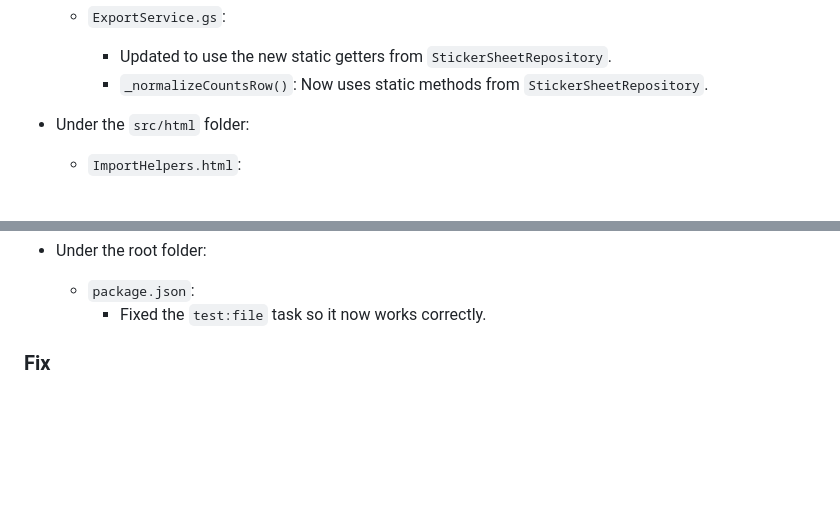
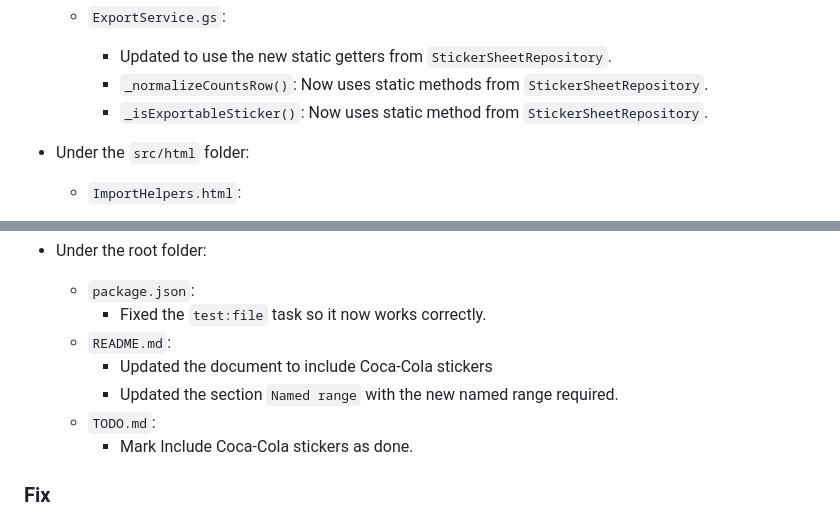
Before and after one commit to dlealv/panini-wc-2026-gsheet-tracker, a Markdown page: CHANGELOG.md, 2 parts joined by grey strips. Rendered like a GitHub page; blank space fills up the shorter version.

```diff
--- a/CHANGELOG.md
+++ b/CHANGELOG.md
@@ -91,6 +94,7 @@ The Google Sheets Panini template now supports Coca-Cola stickers. The template
   - `ExportService.gs`:
     - Updated to use the new static getters from `StickerSheetRepository`.
     - `_normalizeCountsRow()`: Now uses static methods from `StickerSheetRepository`.
+    - `_isExportableSticker()`: Now uses static method from `StickerSheetRepository`.
 
 - Under the `src/html` folder:
   - `ImportHelpers.html`:
@@ -154,6 +158,11 @@ The Google Sheets Panini template now supports Coca-Cola stickers. The template
 - Under the root folder:
   - `package.json`:
     - Fixed the `test:file` task so it now works correctly.
+  - `README.md`:
+    - Updated the document to include Coca-Cola stickers
+    - Updated the section `Named range` with the new named range required.
+  - `TODO.md`:
+    - Mark Include Coca-Cola stickers as done.
 
 ### Fix
 
```
Also changed, not shown: other parts of CHANGELOG.md (+9 -6 lines), README.md (+17 -9 lines), images/stickersView.jpg, 2 other files.
